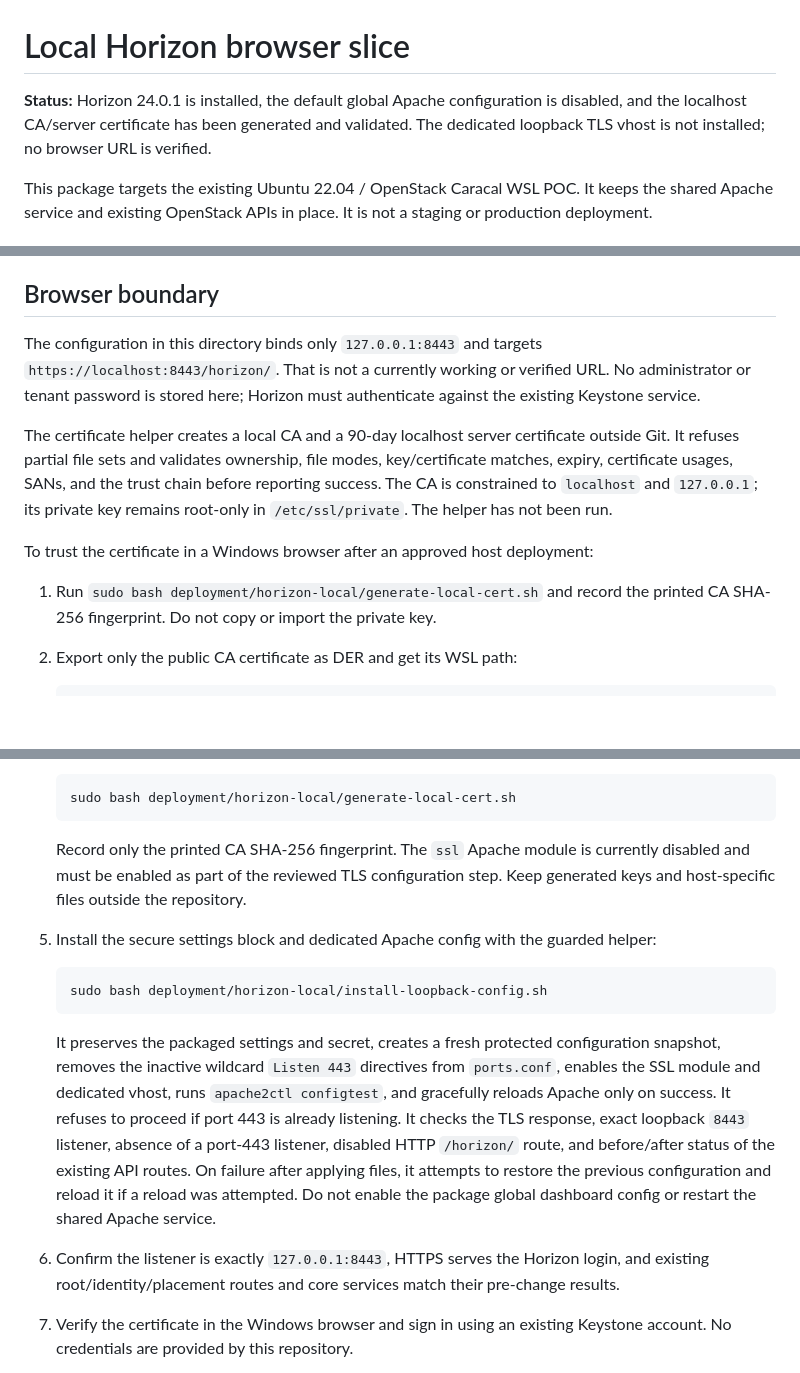
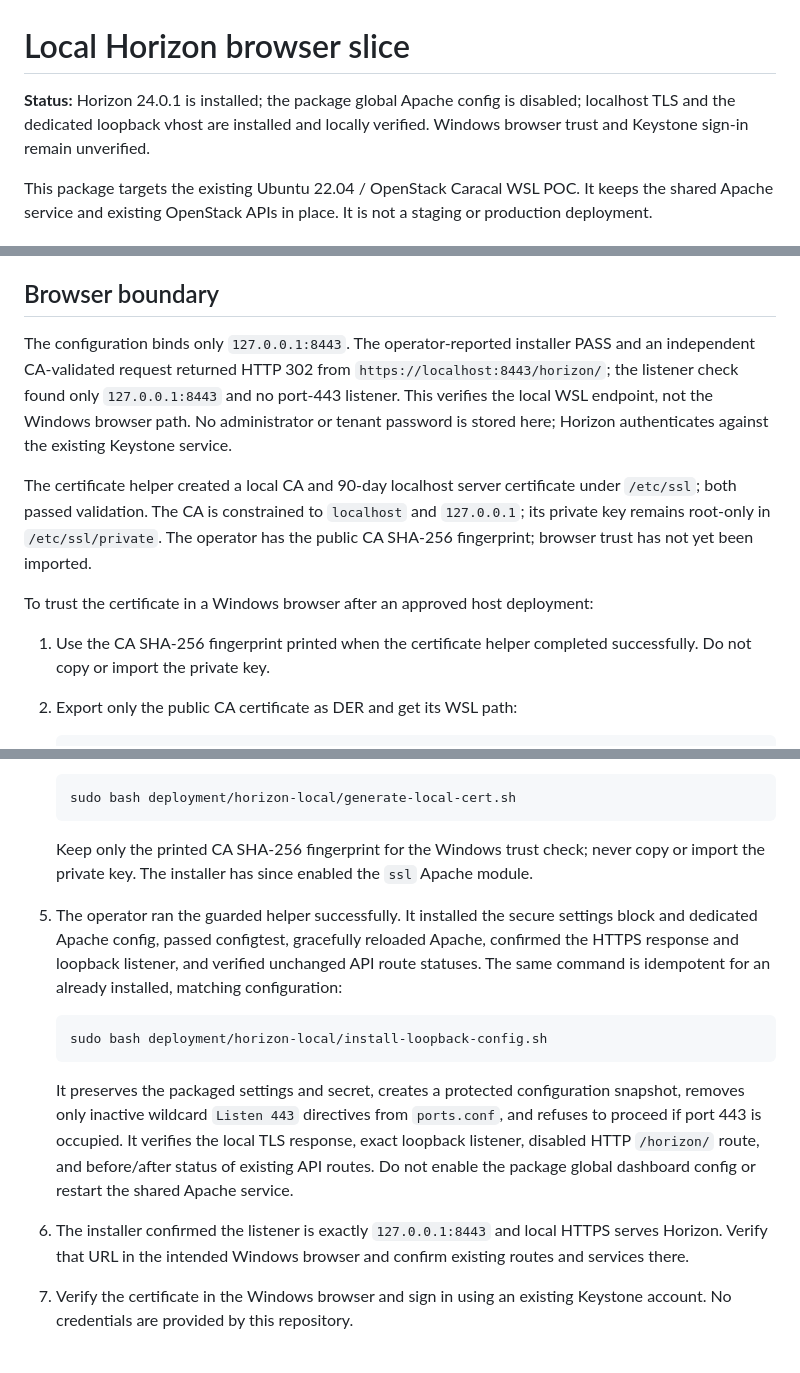
Before and after one commit to nagasaisneha/openstack-cloud-poc, a Markdown page: deployment/horizon-local/README.md, 3 parts joined by grey strips. Rendered like a GitHub page; blank space fills up the shorter version.

Commit message:
docs(horizon): record verified loopback TLS install

````diff
--- a/deployment/horizon-local/README.md
+++ b/deployment/horizon-local/README.md
@@ -1,6 +1,6 @@
 # Local Horizon browser slice
 
-**Status:** Horizon 24.0.1 is installed, the default global Apache configuration is disabled, and the localhost CA/server certificate has been generated and validated. The dedicated loopback TLS vhost is not installed; no browser URL is verified.
+**Status:** Horizon 24.0.1 is installed; the package global Apache config is disabled; localhost TLS and the dedicated loopback vhost are installed and locally verified. Windows browser trust and Keystone sign-in remain unverified.
 
 This package targets the existing Ubuntu 22.04 / OpenStack Caracal WSL POC. It keeps the shared Apache service and existing OpenStack APIs in place. It is not a staging or production deployment.
 
@@ -18,13 +18,13 @@ The operator installed the pinned package after the protected rollback snapshot
 
 ## Browser boundary
 
-The configuration in this directory binds only `127.0.0.1:8443` and targets `https://localhost:8443/horizon/`. That is not a currently working or verified URL. No administrator or tenant password is stored here; Horizon must authenticate against the existing Keystone service.
+The configuration binds only `127.0.0.1:8443`. The operator-reported installer PASS and an independent CA-validated request returned HTTP 302 from `https://localhost:8443/horizon/`; the listener check found only `127.0.0.1:8443` and no port-443 listener. This verifies the local WSL endpoint, not the Windows browser path. No administrator or tenant password is stored here; Horizon authenticates against the existing Keystone service.
 
-The certificate helper creates a local CA and a 90-day localhost server certificate outside Git. It refuses partial file sets and validates ownership, file modes, key/certificate matches, expiry, certificate usages, SANs, and the trust chain before reporting success. The CA is constrained to `localhost` and `127.0.0.1`; its private key remains root-only in `/etc/ssl/private`. The helper has not been run.
+The certificate helper created a local CA and 90-day localhost server certificate under `/etc/ssl`; both passed validation. The CA is constrained to `localhost` and `127.0.0.1`; its private key remains root-only in `/etc/ssl/private`. The operator has the public CA SHA-256 fingerprint; browser trust has not yet been imported.
 
 To trust the certificate in a Windows browser after an approved host deployment:
 
-1. Run `sudo bash deployment/horizon-local/generate-local-cert.sh` and record the printed CA SHA-256 fingerprint. Do not copy or import the private key.
+1. Use the CA SHA-256 fingerprint printed when the certificate helper completed successfully. Do not copy or import the private key.
 2. Export only the public CA certificate as DER and get its WSL path:
 
    ```bash
@@ -67,15 +67,15 @@ Windows/WSL localhost forwarding and the Apache `Require local` rule must still
    sudo bash deployment/horizon-local/generate-local-cert.sh
    ```
 
-   Record only the printed CA SHA-256 fingerprint. The `ssl` Apache module is currently disabled and must be enabled as part of the reviewed TLS configuration step. Keep generated keys and host-specific files outside the repository.
-5. Install the secure settings block and dedicated Apache config with the guarded helper:
+   Keep only the printed CA SHA-256 fingerprint for the Windows trust check; never copy or import the private key. The installer has since enabled the `ssl` Apache module.
+5. The operator ran the guarded helper successfully. It installed the secure settings block and dedicated Apache config, passed configtest, gracefully reloaded Apache, confirmed the HTTPS response and loopback listener, and verified unchanged API route statuses. The same command is idempotent for an already installed, matching configuration:
 
    ```bash
    sudo bash deployment/horizon-local/install-loopback-config.sh
    ```
 
-   It preserves the packaged settings and secret, creates a fresh protected configuration snapshot, removes the inactive wildcard `Listen 443` directives from `ports.conf`, enables the SSL module and dedicated vhost, runs `apache2ctl configtest`, and gracefully reloads Apache only on success. It refuses to proceed if port 443 is already listening. It checks the TLS response, exact loopback `8443` listener, absence of a port-443 listener, disabled HTTP `/horizon/` route, and before/after status of the existing API routes. On failure after applying files, it attempts to restore the previous configuration and reload it if a reload was attempted. Do not enable the package global dashboard config or restart the shared Apache service.
-6. Confirm the listener is exactly `127.0.0.1:8443`, HTTPS serves the Horizon login, and existing root/identity/placement routes and core services match their pre-change results.
+   It preserves the packaged settings and secret, creates a protected configuration snapshot, removes only inactive wildcard `Listen 443` directives from `ports.conf`, and refuses to proceed if port 443 is occupied. It verifies the local TLS response, exact loopback listener, disabled HTTP `/horizon/` route, and before/after status of existing API routes. Do not enable the package global dashboard config or restart the shared Apache service.
+6. The installer confirmed the listener is exactly `127.0.0.1:8443` and local HTTPS serves Horizon. Verify that URL in the intended Windows browser and confirm existing routes and services there.
 7. Verify the certificate in the Windows browser and sign in using an existing Keystone account. No credentials are provided by this repository.
 
 The package installation has completed. The certificate helper and loopback config installer are explicit root-run host actions: they write the local certificates/configuration, and the installer reloads Apache only after its checks pass. No credentials are stored in Git.
````
Also changed, not shown: docs/tasks/T32.md (+10 -10 lines).
